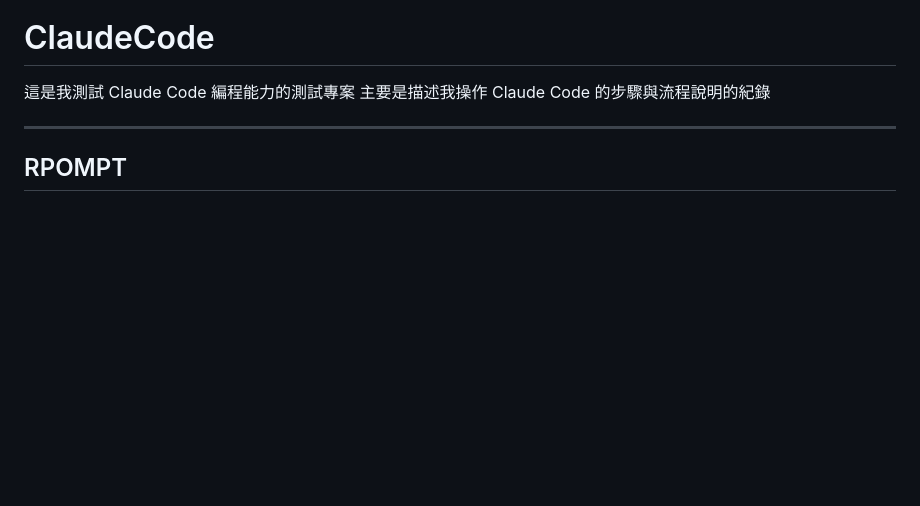
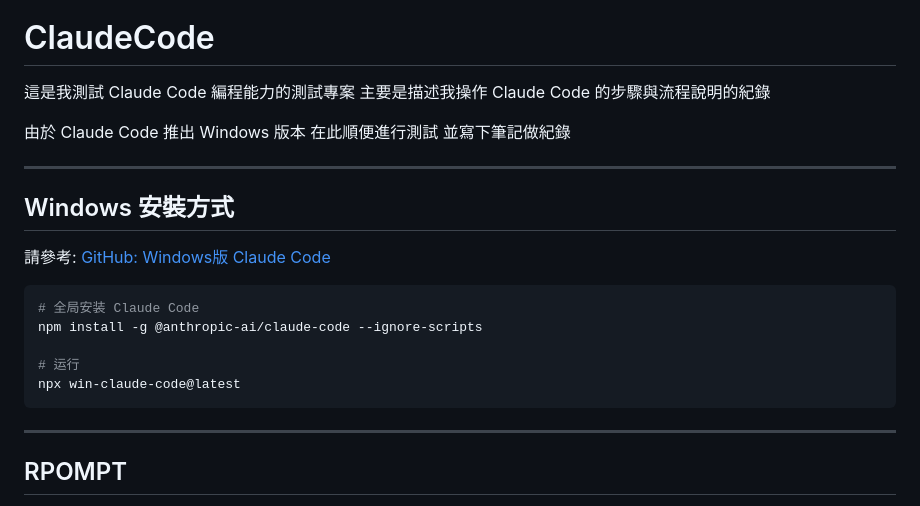
Before and after one commit to chiisen/ClaudeCode, a Markdown page: README.md, the part around one of its changes. Rendered like a GitHub page; blank space fills up the shorter version.

Commit message:
📝 docs: 新增 Windows 版本安裝方式及測試筆記

````diff
--- a/README.md
+++ b/README.md
@@ -1,6 +1,22 @@
 # ClaudeCode
 這是我測試 Claude Code 編程能力的測試專案
 主要是描述我操作 Claude Code 的步驟與流程說明的紀錄
+
+由於 Claude Code 推出 Windows 版本
+在此順便進行測試
+並寫下筆記做紀錄
+
+---
+
+## Windows 安裝方式
+請參考: [GitHub: Windows版 Claude Code](https://github.com/somersby10ml/win-claude-code/blob/main/docs/languages/README.zh.md)
+```bash
+# 全局安装 Claude Code
+npm install -g @anthropic-ai/claude-code --ignore-scripts
+
+# 运行
+npx win-claude-code@latest
+```
 
 ---
 
````
Also changed, not shown: other parts of README.md (+2 -0 lines).
